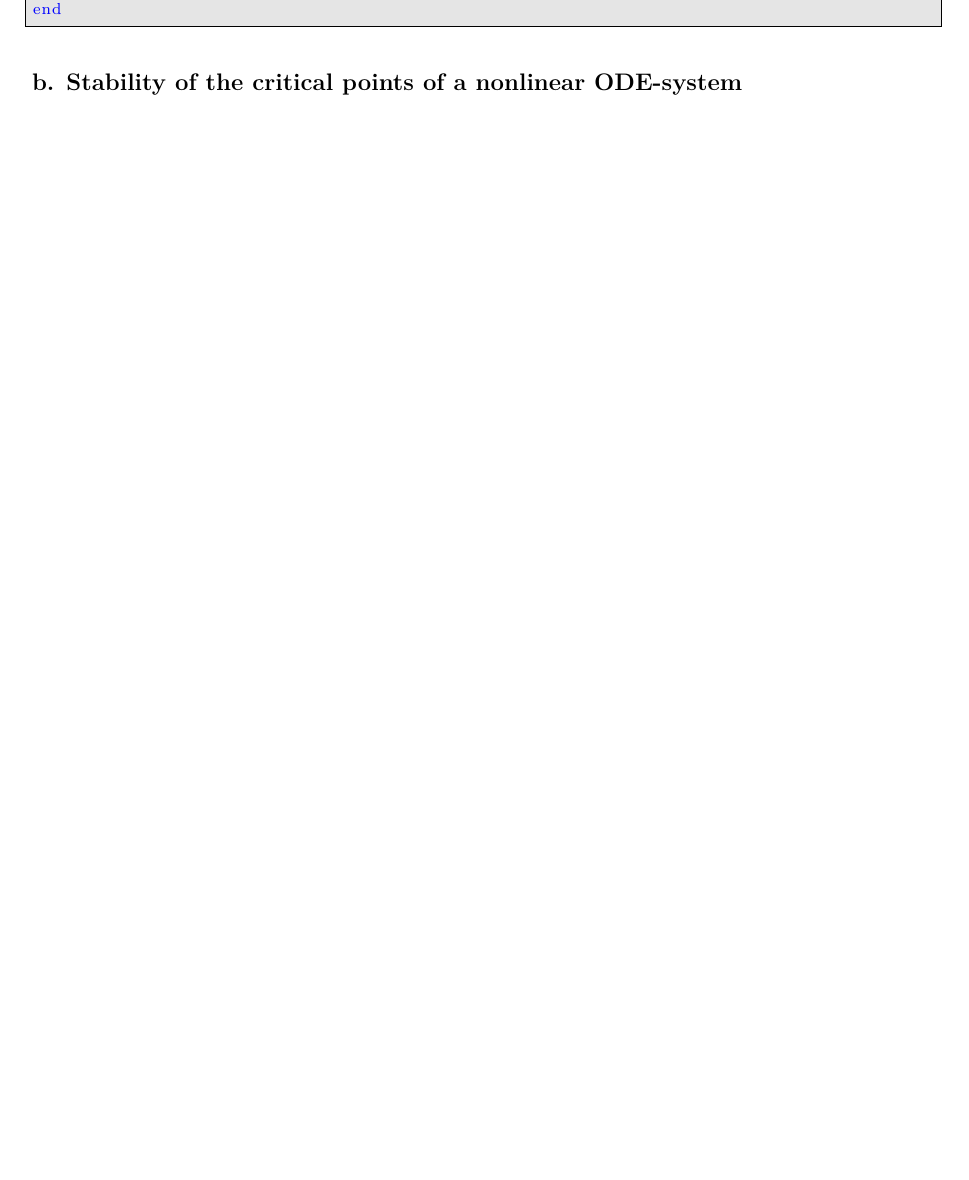
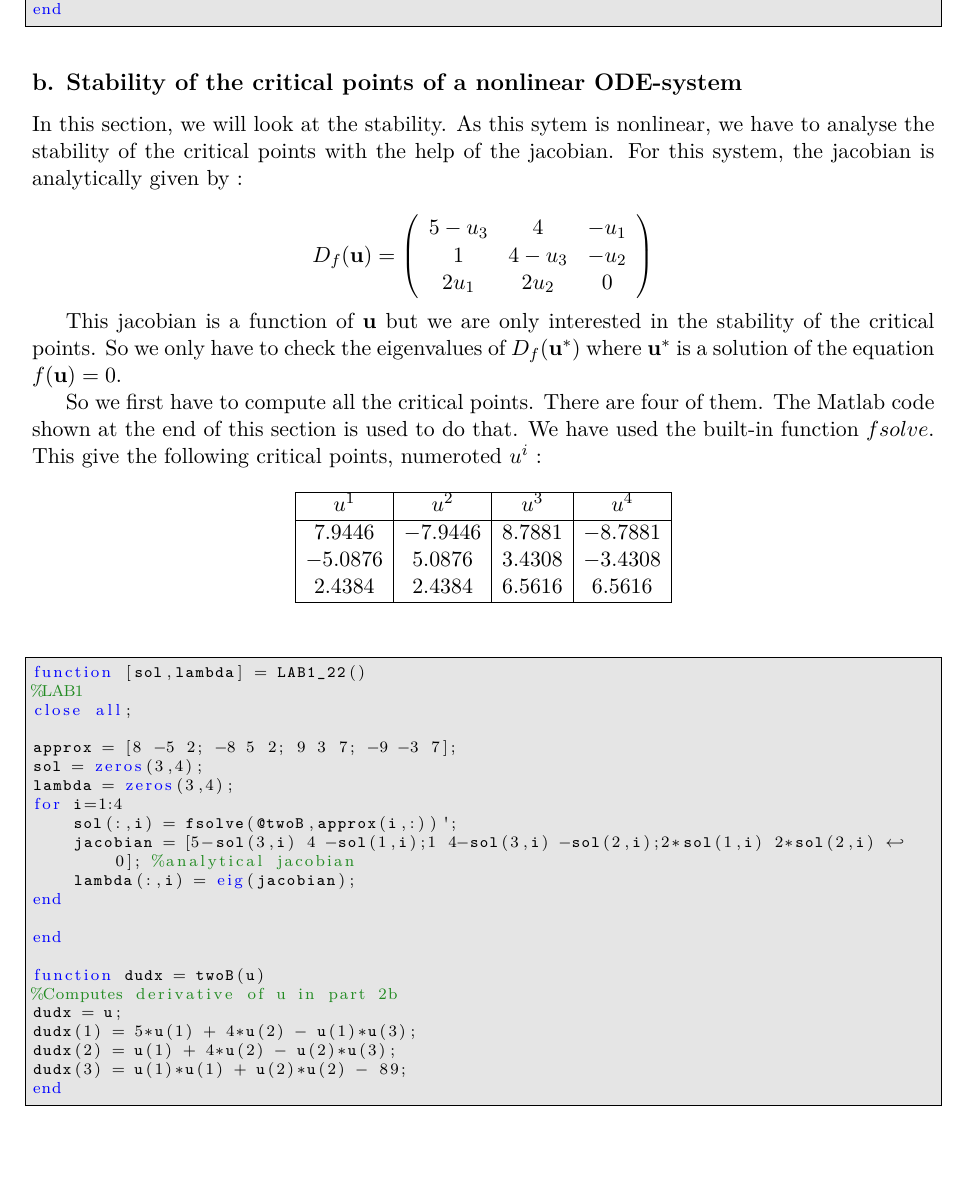
Before and after one commit to FlorentinG/lab1, a LaTeX document (repport/lab1.tex, which reads repport/part2b.tex): part of page 4 of 4, cut so that both start at the same text. The pictures show the PDF file repport/lab1.pdf that the author committed with the source.

Commit message:
avancement partie 2b

```diff
--- a/repport/part2b.tex
+++ b/repport/part2b.tex
@@ -1,2 +1,29 @@
 %part2b.tex
 \subsection*{b. Stability of the critical points of a nonlinear ODE-system}
+
+In this section, we will look at the stability. As this sytem is nonlinear, we have to analyse the stability of the critical points with the help of the jacobian. For this system, the jacobian is analytically given by :
+
+$$D_f(\textbf{u}) = \left(\begin{array}{ccc}
+5-u_3 & 4 & -u_1 \\
+1 & 4-u_3 & -u_2 \\
+2u_1 & 2u_2 & 0
+\end{array} \right)$$
+
+This jacobian is a function of $\textbf{u}$ but we are only interested in the stability of the critical points. So we only have to check the eigenvalues of $D_f(\textbf{u}^*)$ where \textbf{u$^*$} is a solution of the equation $f(\textbf{u})=0$.
+
+So we first have to compute all the critical points. There are four of them. The Matlab code shown at the end of this section is used to do that. We have used the built-in function $fsolve$. This give the following critical points, numeroted $u^i$ :
+$$\begin{array}{|c|c|c|c|}
+\hline
+u^1 & u^2 & u^3 & u^4 \\
+\hline
+7.9446 & -7.9446 & 8.7881 & -8.7881 \\
+-5.0876 & 5.0876 & 3.4308 & -3.4308 \\
+2.4384 & 2.4384 & 6.5616 & 6.5616\\
+\hline
+\end{array} $$
+
+
+
+
+%Ce truc insere mon code MATLAB (nice!)
+\lstinputlisting{LAB1_22.m}
```
Also changed, not shown: repport/lab1.pdf, 4 other files.
